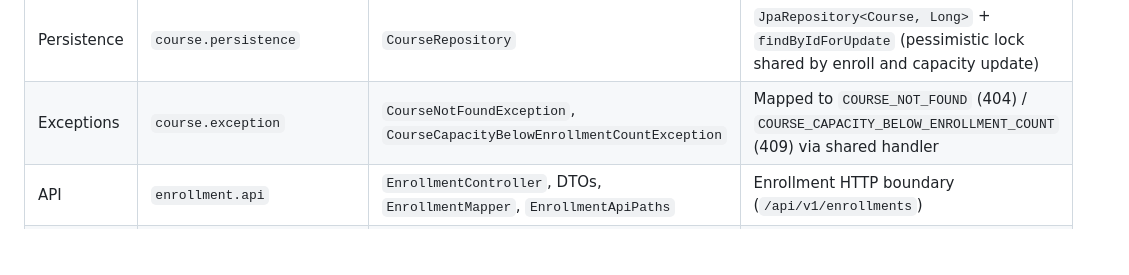
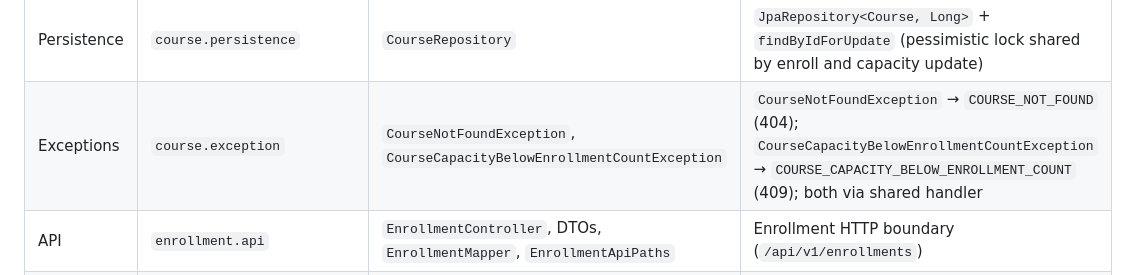
Before and after one commit to cariocaphil/springboot-react-student-manager-sep, a Markdown page: docs/architecture.md, the part around the change. Rendered like a GitHub page; blank space fills up the shorter version.

Commit message:
clarify course exception → status mappings in architecture

```diff
--- a/docs/architecture.md
+++ b/docs/architecture.md
@@ -50,7 +50,7 @@ Feature packages under `com.example.demo`:
 | Domain | `course.domain` | `Course` (`@Entity`) | Persistence model; no dependency on `student.*` |
 | Application | `course.application` | `CourseService` | List, add, update, delete; update locks course row and rejects capacity below enrollment count (reads `EnrollmentRepository.countByCourseId`) |
 | Persistence | `course.persistence` | `CourseRepository` | `JpaRepository<Course, Long>` + `findByIdForUpdate` (pessimistic lock shared by enroll and capacity update) |
-| Exceptions | `course.exception` | `CourseNotFoundException`, `CourseCapacityBelowEnrollmentCountException` | Mapped to `COURSE_NOT_FOUND` (404) / `COURSE_CAPACITY_BELOW_ENROLLMENT_COUNT` (409) via shared handler |
+| Exceptions | `course.exception` | `CourseNotFoundException`, `CourseCapacityBelowEnrollmentCountException` | `CourseNotFoundException` → `COURSE_NOT_FOUND` (404); `CourseCapacityBelowEnrollmentCountException` → `COURSE_CAPACITY_BELOW_ENROLLMENT_COUNT` (409); both via shared handler |
 | API | `enrollment.api` | `EnrollmentController`, DTOs, `EnrollmentMapper`, `EnrollmentApiPaths` | Enrollment HTTP boundary (`/api/v1/enrollments`) |
 | Domain | `enrollment.domain` | `Enrollment` (`@Entity`) | Join of plain `studentId` + `courseId` + `enrolledAt` (no `@ManyToOne`) |
 | Application | `enrollment.application` | `EnrollmentService` | List / enroll / delete; locks course row before capacity check |
```
